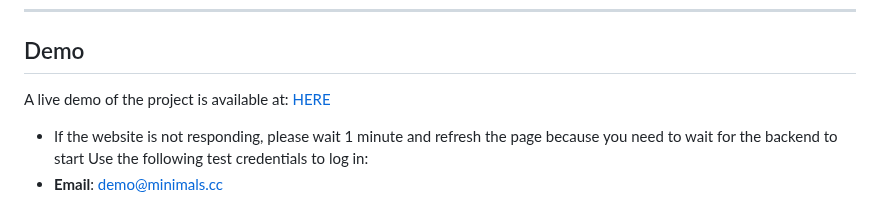
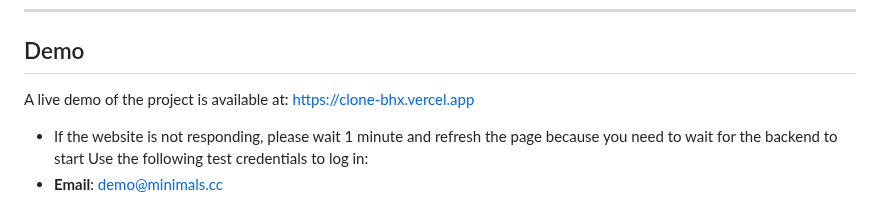
Before and after one commit to tuan23590/Clone-BHX, a Markdown page: README.md, the part around the change. GitHub-like rendering.

```diff
--- a/README.md
+++ b/README.md
@@ -84,7 +84,7 @@ The **backend** is built using the [NestJS](https://nestjs.com/) framework, know
 ---
 
 ## Demo
-A live demo of the project is available at: [HERE](https://clone-bhx.vercel.app/)
+A live demo of the project is available at: [https://clone-bhx.vercel.app](https://clone-bhx.vercel.app/)
 - If the website is not responding, please wait 1 minute and refresh the page because you need to wait for the backend to start
 Use the following test credentials to log in:
 - **Email**: demo@minimals.cc
```
